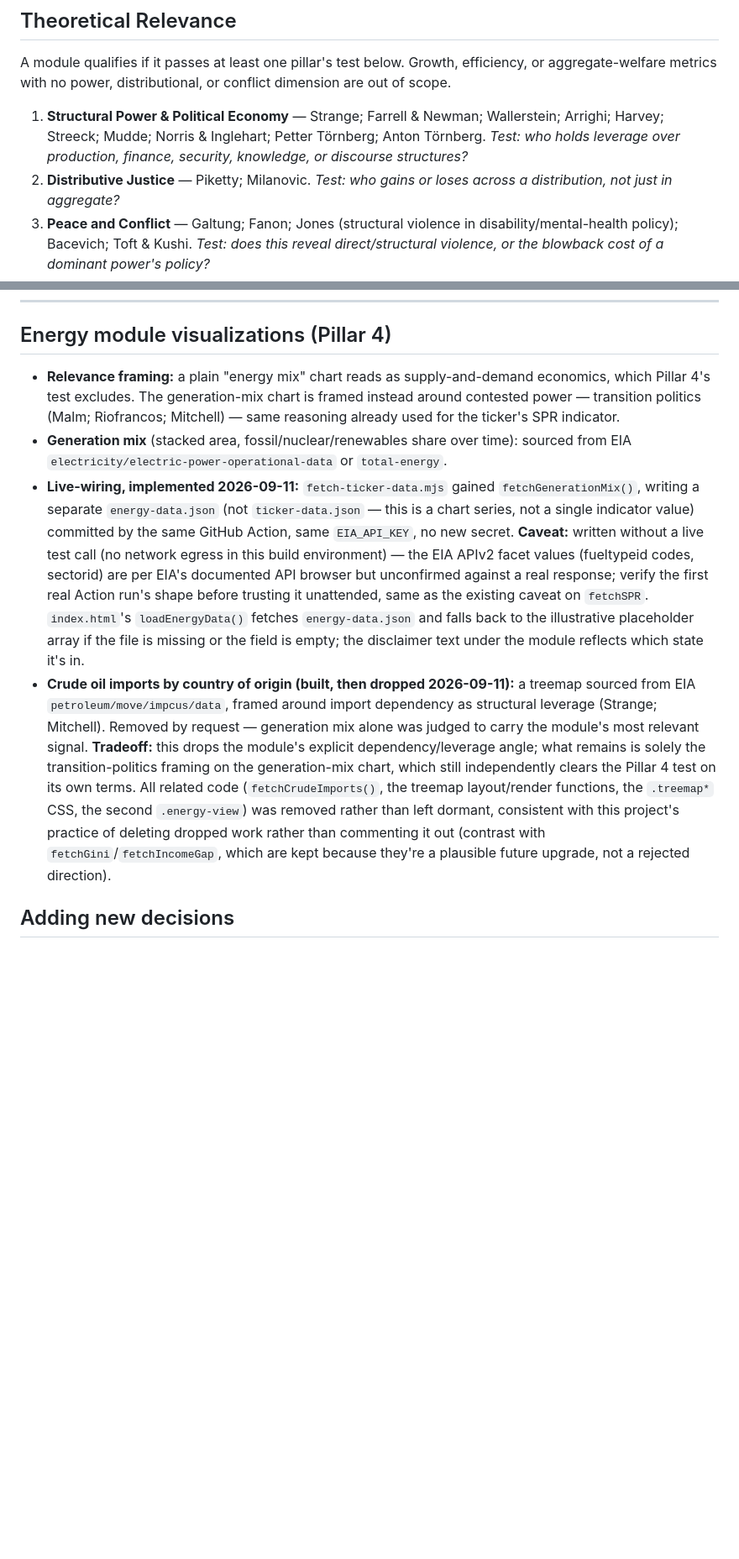
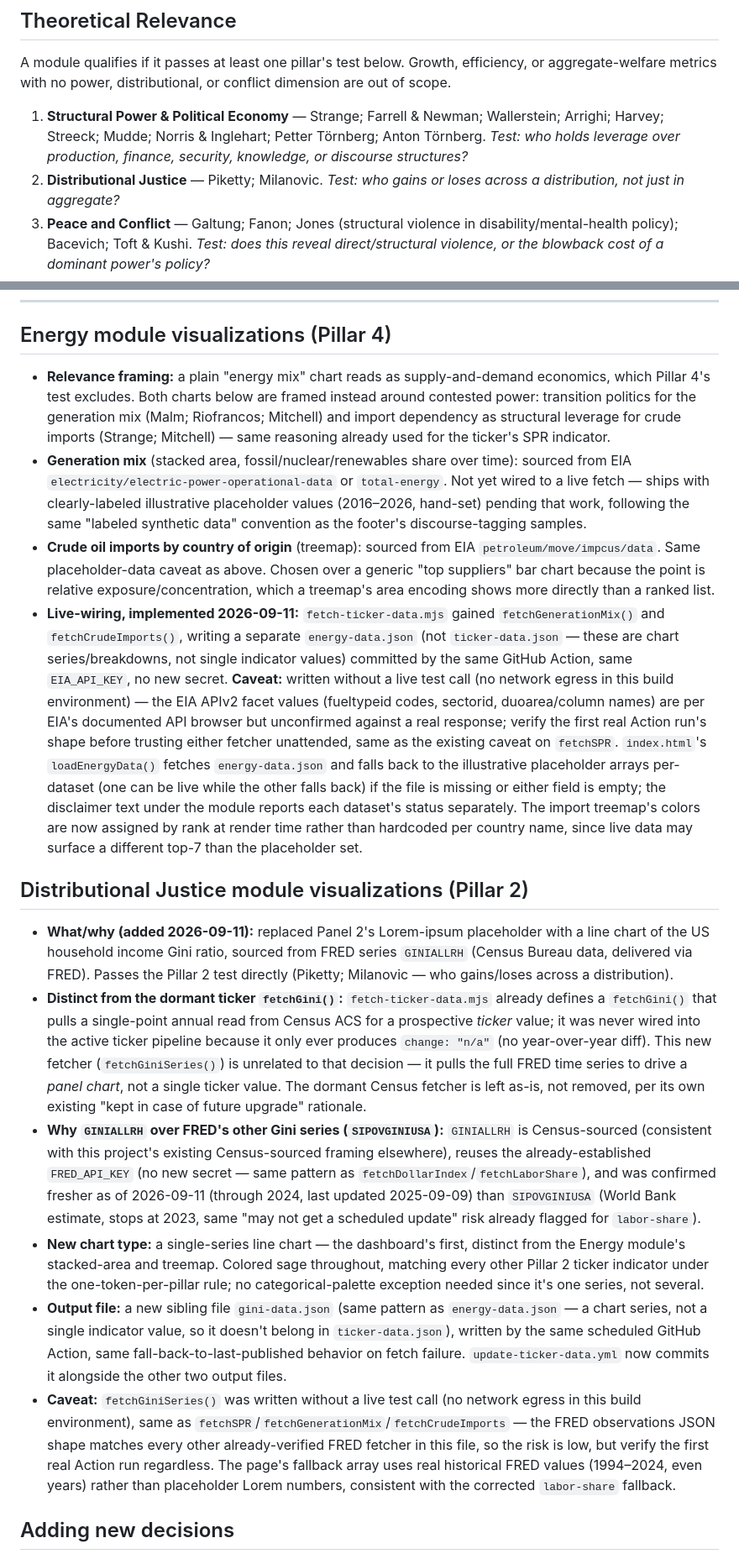
Before and after one commit to kedarkurpad/zauberberg, a Markdown page: DECISIONS.md, 2 parts joined by grey strips. Shown at 84% size. Drawn GitHub-style; blank space fills up the shorter version.

Commit message:
Revise justice terminology and enhance Energy visualizations
Updated terminology from 'Distributive Justice' to 'Distributional Justice' and made various enhancements to the Energy module visualizations, including live data fetching and color-token exceptions.

```diff
--- a/DECISIONS.md
+++ b/DECISIONS.md
@@ -9,7 +9,7 @@ A module qualifies if it passes at least one pillar's test below. Growth, effici
 
 1. **Structural Power & Political Economy** — Strange; Farrell & Newman; Wallerstein; Arrighi; Harvey; Streeck; Mudde; Norris & Inglehart; Petter Törnberg; Anton Törnberg.
    *Test: who holds leverage over production, finance, security, knowledge, or discourse structures?*
-2. **Distributive Justice** — Piketty; Milanovic.
+2. **Distributional Justice** — Piketty; Milanovic.
    *Test: who gains or loses across a distribution, not just in aggregate?*
 3. **Peace and Conflict** — Galtung; Fanon; Jones (structural violence in disability/mental-health policy); Bacevich; Toft & Kushi.
    *Test: does this reveal direct/structural violence, or the blowback cost of a dominant power's policy?*
@@ -65,10 +65,19 @@ Visual direction: a refined, decluttered evolution of the Bloomberg Terminal aes
 
 ## Energy module visualizations (Pillar 4)
 
-- **Relevance framing:** a plain "energy mix" chart reads as supply-and-demand economics, which Pillar 4's test excludes. The generation-mix chart is framed instead around contested power — transition politics (Malm; Riofrancos; Mitchell) — same reasoning already used for the ticker's SPR indicator.
-- **Generation mix** (stacked area, fossil/nuclear/renewables share over time): sourced from EIA `electricity/electric-power-operational-data` or `total-energy`.
-- **Live-wiring, implemented 2026-09-11:** `fetch-ticker-data.mjs` gained `fetchGenerationMix()`, writing a separate `energy-data.json` (not `ticker-data.json` — this is a chart series, not a single indicator value) committed by the same GitHub Action, same `EIA_API_KEY`, no new secret. **Caveat:** written without a live test call (no network egress in this build environment) — the EIA APIv2 facet values (fueltypeid codes, sectorid) are per EIA's documented API browser but unconfirmed against a real response; verify the first real Action run's shape before trusting it unattended, same as the existing caveat on `fetchSPR`. `index.html`'s `loadEnergyData()` fetches `energy-data.json` and falls back to the illustrative placeholder array if the file is missing or the field is empty; the disclaimer text under the module reflects which state it's in.
-- **Crude oil imports by country of origin (built, then dropped 2026-09-11):** a treemap sourced from EIA `petroleum/move/impcus/data`, framed around import dependency as structural leverage (Strange; Mitchell). Removed by request — generation mix alone was judged to carry the module's most relevant signal. **Tradeoff:** this drops the module's explicit dependency/leverage angle; what remains is solely the transition-politics framing on the generation-mix chart, which still independently clears the Pillar 4 test on its own terms. All related code (`fetchCrudeImports()`, the treemap layout/render functions, the `.treemap*` CSS, the second `.energy-view`) was removed rather than left dormant, consistent with this project's practice of deleting dropped work rather than commenting it out (contrast with `fetchGini`/`fetchIncomeGap`, which are kept because they're a plausible future upgrade, not a rejected direction).
+- **Relevance framing:** a plain "energy mix" chart reads as supply-and-demand economics, which Pillar 4's test excludes. Both charts below are framed instead around contested power: transition politics for the generation mix (Malm; Riofrancos; Mitchell) and import dependency as structural leverage for crude imports (Strange; Mitchell) — same reasoning already used for the ticker's SPR indicator.
+- **Generation mix** (stacked area, fossil/nuclear/renewables share over time): sourced from EIA `electricity/electric-power-operational-data` or `total-energy`. Not yet wired to a live fetch — ships with clearly-labeled illustrative placeholder values (2016–2026, hand-set) pending that work, following the same "labeled synthetic data" convention as the footer's discourse-tagging samples.
+- **Crude oil imports by country of origin** (treemap): sourced from EIA `petroleum/move/impcus/data`. Same placeholder-data caveat as above. Chosen over a generic "top suppliers" bar chart because the point is relative exposure/concentration, which a treemap's area encoding shows more directly than a ranked list.
+- **Live-wiring, implemented 2026-09-11:** `fetch-ticker-data.mjs` gained `fetchGenerationMix()` and `fetchCrudeImports()`, writing a separate `energy-data.json` (not `ticker-data.json` — these are chart series/breakdowns, not single indicator values) committed by the same GitHub Action, same `EIA_API_KEY`, no new secret. **Caveat:** written without a live test call (no network egress in this build environment) — the EIA APIv2 facet values (fueltypeid codes, sectorid, duoarea/column names) are per EIA's documented API browser but unconfirmed against a real response; verify the first real Action run's shape before trusting either fetcher unattended, same as the existing caveat on `fetchSPR`. `index.html`'s `loadEnergyData()` fetches `energy-data.json` and falls back to the illustrative placeholder arrays per-dataset (one can be live while the other falls back) if the file is missing or either field is empty; the disclaimer text under the module reports each dataset's status separately. The import treemap's colors are now assigned by rank at render time rather than hardcoded per country name, since live data may surface a different top-7 than the placeholder set.
+
+## Distributional Justice module visualizations (Pillar 2)
+
+- **What/why (added 2026-09-11):** replaced Panel 2's Lorem-ipsum placeholder with a line chart of the US household income Gini ratio, sourced from FRED series `GINIALLRH` (Census Bureau data, delivered via FRED). Passes the Pillar 2 test directly (Piketty; Milanovic — who gains/loses across a distribution).
+- **Distinct from the dormant ticker `fetchGini()`:** `fetch-ticker-data.mjs` already defines a `fetchGini()` that pulls a single-point annual read from Census ACS for a prospective *ticker* value; it was never wired into the active ticker pipeline because it only ever produces `change: "n/a"` (no year-over-year diff). This new fetcher (`fetchGiniSeries()`) is unrelated to that decision — it pulls the full FRED time series to drive a *panel chart*, not a single ticker value. The dormant Census fetcher is left as-is, not removed, per its own existing "kept in case of future upgrade" rationale.
+- **Why `GINIALLRH` over FRED's other Gini series (`SIPOVGINIUSA`):** `GINIALLRH` is Census-sourced (consistent with this project's existing Census-sourced framing elsewhere), reuses the already-established `FRED_API_KEY` (no new secret — same pattern as `fetchDollarIndex`/`fetchLaborShare`), and was confirmed fresher as of 2026-09-11 (through 2024, last updated 2025-09-09) than `SIPOVGINIUSA` (World Bank estimate, stops at 2023, same "may not get a scheduled update" risk already flagged for `labor-share`).
+- **New chart type:** a single-series line chart — the dashboard's first, distinct from the Energy module's stacked-area and treemap. Colored sage throughout, matching every other Pillar 2 ticker indicator under the one-token-per-pillar rule; no categorical-palette exception needed since it's one series, not several.
+- **Output file:** a new sibling file `gini-data.json` (same pattern as `energy-data.json` — a chart series, not a single indicator value, so it doesn't belong in `ticker-data.json`), written by the same scheduled GitHub Action, same fall-back-to-last-published behavior on fetch failure. `update-ticker-data.yml` now commits it alongside the other two output files.
+- **Caveat:** `fetchGiniSeries()` was written without a live test call (no network egress in this build environment), same as `fetchSPR`/`fetchGenerationMix`/`fetchCrudeImports` — the FRED observations JSON shape matches every other already-verified FRED fetcher in this file, so the risk is low, but verify the first real Action run regardless. The page's fallback array uses real historical FRED values (1994–2024, even years) rather than placeholder Lorem numbers, consistent with the corrected `labor-share` fallback.
 
 ## Adding new decisions
 
```
Also changed, not shown: other parts of DECISIONS.md (+2 -2 lines).
